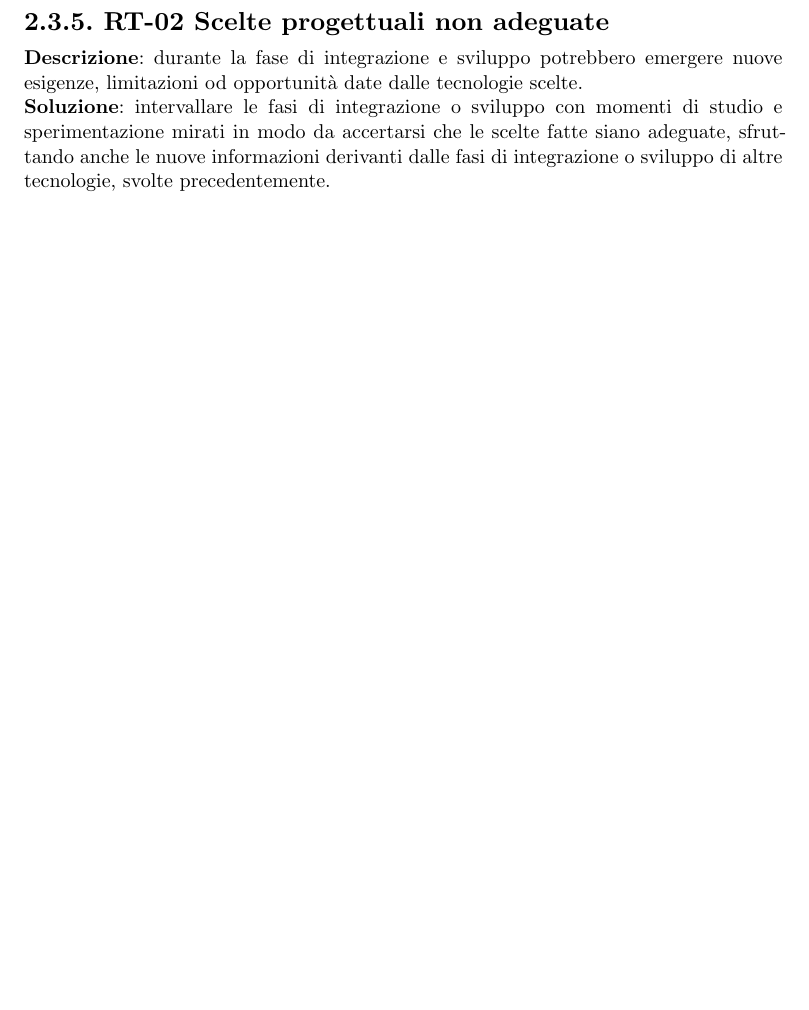
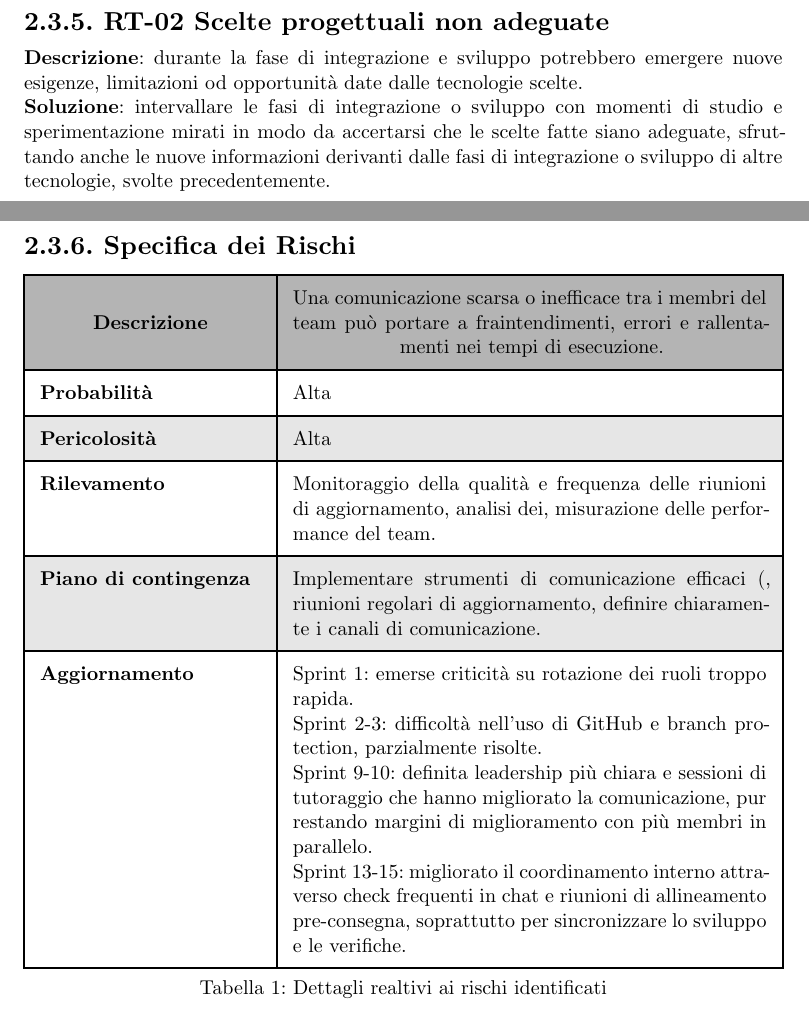
Before and after one commit to lucaribon/thesis, a Typst document (thesis.typ, which reads chapters/stage-description.typ): part of page 15 of 28 before the commit and two parts of pages 15 and 16 of 28 after it, the two joined at a grey line, cut so that both start at the same text, the shorter picture padded with empty space. Compiled offline with Typst 0.15.

Commit message:
poca roba;

```diff
--- a/chapters/stage-description.typ
+++ b/chapters/stage-description.typ
@@ -114,3 +114,9 @@ I rischi di analisi e progettazione derivano principalmente dal fatto che le tec
 === RT-02 Scelte progettuali non adeguate
 *Descrizione*: durante la fase di integrazione e sviluppo potrebbero emergere nuove esigenze, limitazioni od opportunità date dalle tecnologie scelte.\
 *Soluzione*: intervallare le fasi di integrazione o sviluppo con momenti di studio e sperimentazione mirati in modo da accertarsi che le scelte fatte siano adeguate, sfruttando anche le nuove informazioni derivanti dalle fasi di integrazione o sviluppo di altre tecnologie, svolte precedentemente.
+
+#show par: set block(breakable: false)
+
+#v(200pt)
+=== Specifica dei Rischi
+#figure(
@@ -116,0 +128,19 @@ I rischi di analisi e progettazione derivano principalmente dal fatto che le tec
+        [*Descrizione*],
+        [Una comunicazione scarsa o inefficace tra i membri del team può portare a fraintendimenti, errori e rallentamenti nei tempi di esecuzione.],
+
+        [*Probabilità*], [Alta],
+        [*Pericolosità*], [Alta],
+        [*Rilevamento*],
+        [Monitoraggio della qualità e frequenza delle riunioni di aggiornamento, analisi dei, misurazione delle performance del team.],
+
+        [*Piano di contingenza*],
+        [Implementare strumenti di comunicazione efficaci (, riunioni regolari di aggiornamento, definire chiaramente i canali di comunicazione.],
+
+        [*Aggiornamento*],
+        [Sprint 1: emerse criticità su rotazione dei ruoli troppo rapida. \
+            Sprint 2-3: difficoltà nell'uso di GitHub e branch protection, parzialmente risolte. \
+            Sprint 9-10: definita leadership più chiara e sessioni di tutoraggio che hanno migliorato la comunicazione, pur restando margini di miglioramento con più membri in parallelo. \
+            Sprint 13-15: migliorato il coordinamento interno attraverso check frequenti in chat e riunioni di allineamento pre-consegna, soprattutto per sincronizzare lo sviluppo e le verifiche.],
+    ),
+    caption: "Dettagli realtivi ai rischi identificati",
+)
```
Also changed, not shown: chapters/stage-description.typ (5 more changed lines). Lines whose indentation alone changed are shown as unchanged.
